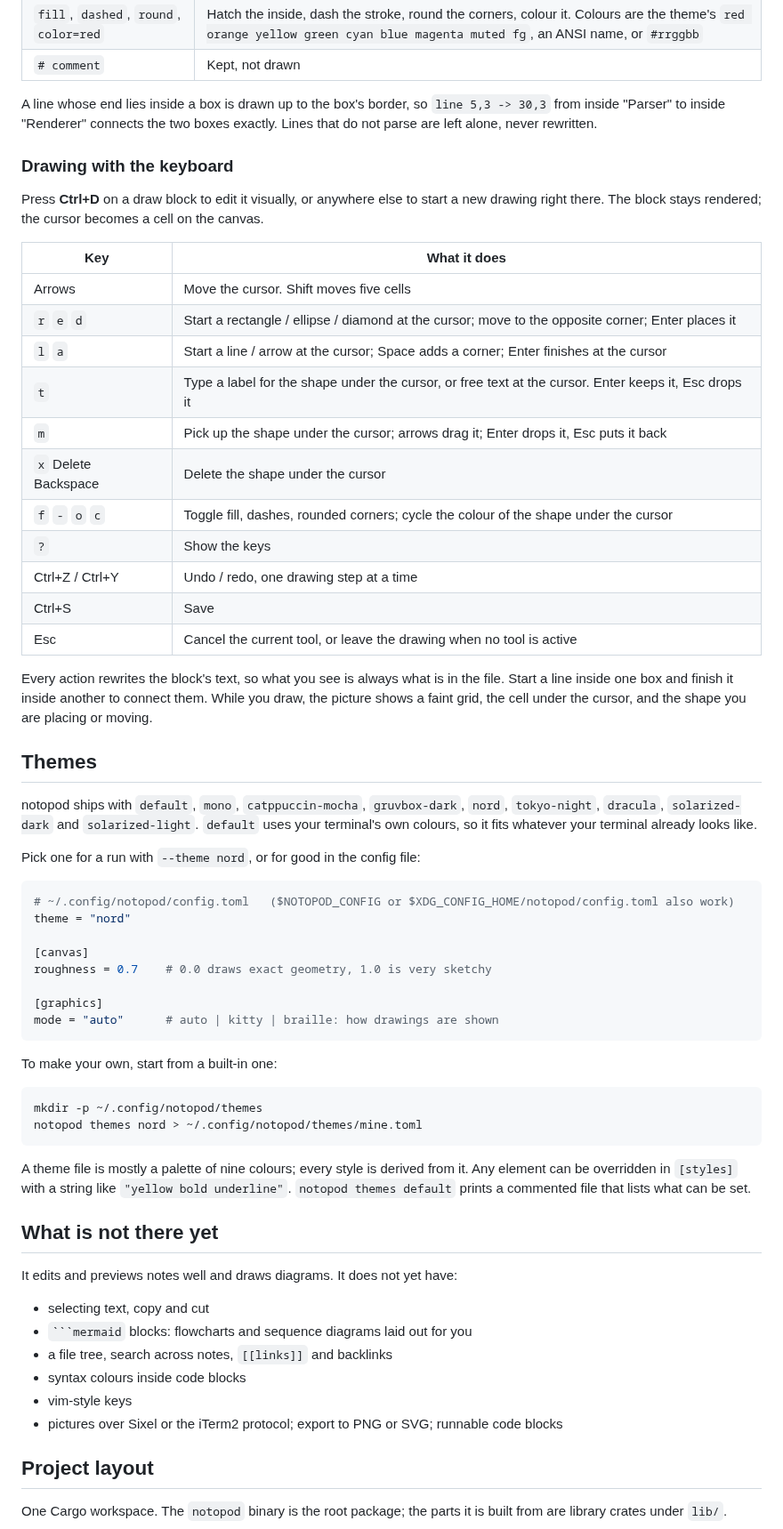
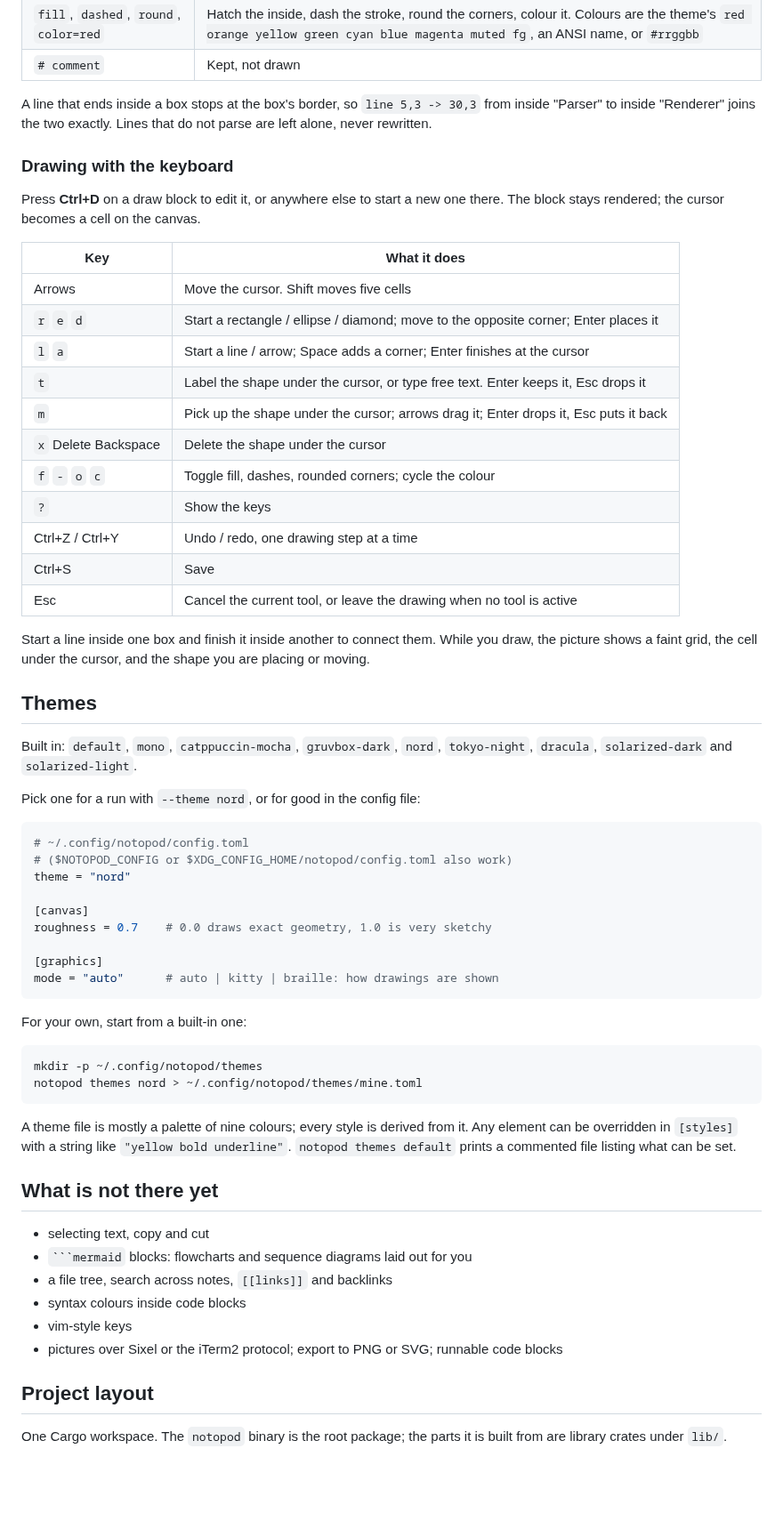
Before and after one commit to Yuvraj-cyborg/notopod, a Markdown page: README.md, the part around one of its changes. Shown at 89% size. Drawn GitHub-style; blank space fills up the shorter version.

````diff
--- a/README.md
+++ b/README.md
@@ -183,47 +169,44 @@ The language:
 | `fill`, `dashed`, `round`, `color=red` | Hatch the inside, dash the stroke, round the corners, colour it. Colours are the theme's `red orange yellow green cyan blue magenta muted fg`, an ANSI name, or `#rrggbb` |
 | `# comment` | Kept, not drawn |
 
-A line whose end lies inside a box is drawn up to the box's border, so
-`line 5,3 -> 30,3` from inside "Parser" to inside "Renderer" connects the
-two boxes exactly. Lines that do not parse are left alone, never
-rewritten.
+A line that ends inside a box stops at the box's border, so
+`line 5,3 -> 30,3` from inside "Parser" to inside "Renderer" joins the two
+exactly. Lines that do not parse are left alone, never rewritten.
 
 ### Drawing with the keyboard
 
-Press **Ctrl+D** on a draw block to edit it visually, or anywhere else to
-start a new drawing right there. The block stays rendered; the cursor
-becomes a cell on the canvas.
+Press **Ctrl+D** on a draw block to edit it, or anywhere else to start a
+new one there. The block stays rendered; the cursor becomes a cell on the
+canvas.
 
 | Key | What it does |
 |---|---|
 | Arrows | Move the cursor. Shift moves five cells |
-| `r` `e` `d` | Start a rectangle / ellipse / diamond at the cursor; move to the opposite corner; Enter places it |
-| `l` `a` | Start a line / arrow at the cursor; Space adds a corner; Enter finishes at the cursor |
-| `t` | Type a label for the shape under the cursor, or free text at the cursor. Enter keeps it, Esc drops it |
+| `r` `e` `d` | Start a rectangle / ellipse / diamond; move to the opposite corner; Enter places it |
+| `l` `a` | Start a line / arrow; Space adds a corner; Enter finishes at the cursor |
+| `t` | Label the shape under the cursor, or type free text. Enter keeps it, Esc drops it |
 | `m` | Pick up the shape under the cursor; arrows drag it; Enter drops it, Esc puts it back |
 | `x` Delete Backspace | Delete the shape under the cursor |
-| `f` `-` `o` `c` | Toggle fill, dashes, rounded corners; cycle the colour of the shape under the cursor |
+| `f` `-` `o` `c` | Toggle fill, dashes, rounded corners; cycle the colour |
 | `?` | Show the keys |
 | Ctrl+Z / Ctrl+Y | Undo / redo, one drawing step at a time |
 | Ctrl+S | Save |
 | Esc | Cancel the current tool, or leave the drawing when no tool is active |
 
-Every action rewrites the block's text, so what you see is always what
-is in the file. Start a line inside one box and finish it inside another
-to connect them. While you draw, the picture shows a faint grid, the cell
-under the cursor, and the shape you are placing or moving.
+Start a line inside one box and finish it inside another to connect them.
+While you draw, the picture shows a faint grid, the cell under the cursor,
+and the shape you are placing or moving.
 
 ## Themes
 
-notopod ships with `default`, `mono`, `catppuccin-mocha`, `gruvbox-dark`,
-`nord`, `tokyo-night`, `dracula`, `solarized-dark` and `solarized-light`.
-`default` uses your terminal's own colours, so it fits whatever your
-terminal already looks like.
+Built in: `default`, `mono`, `catppuccin-mocha`, `gruvbox-dark`, `nord`,
+`tokyo-night`, `dracula`, `solarized-dark` and `solarized-light`.
 
 Pick one for a run with `--theme nord`, or for good in the config file:
 
 ```toml
-# ~/.config/notopod/config.toml   ($NOTOPOD_CONFIG or $XDG_CONFIG_HOME/notopod/config.toml also work)
+# ~/.config/notopod/config.toml
+# ($NOTOPOD_CONFIG or $XDG_CONFIG_HOME/notopod/config.toml also work)
 theme = "nord"
 
 [canvas]
@@ -233,7 +216,7 @@ roughness = 0.7    # 0.0 draws exact geometry, 1.0 is very sketchy
 mode = "auto"      # auto | kitty | braille: how drawings are shown
 ```
 
-To make your own, start from a built-in one:
+For your own, start from a built-in one:
 
 ```
 mkdir -p ~/.config/notopod/themes
@@ -243,19 +226,17 @@ notopod themes nord > ~/.config/notopod/themes/mine.toml
 A theme file is mostly a palette of nine colours; every style is derived
 from it. Any element can be overridden in `[styles]` with a string like
 `"yellow bold underline"`. `notopod themes default` prints a commented
-file that lists what can be set.
+file listing what can be set.
 
 ## What is not there yet
-
-It edits and previews notes well and draws diagrams. It does not yet
-have:
 
 - selecting text, copy and cut
 - ` ```mermaid ` blocks: flowcharts and sequence diagrams laid out for you
 - a file tree, search across notes, `[[links]]` and backlinks
 - syntax colours inside code blocks
 - vim-style keys
-- pictures over Sixel or the iTerm2 protocol; export to PNG or SVG; runnable code blocks
+- pictures over Sixel or the iTerm2 protocol; export to PNG or SVG;
+  runnable code blocks
 
 ## Project layout
 
````
Also changed, not shown: other parts of README.md (+71 -85 lines), docs/screenshot.png (added).
